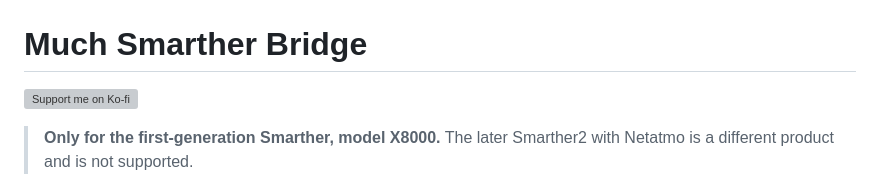
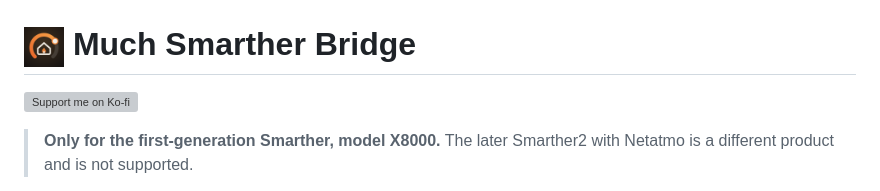
Before and after one commit to iu5gal/homebridge-much-smarther, a Markdown page: README.md, the part around the change. Drawn GitHub-style; pictures changed too: docs/images/icon.png (added); grey boxes are pictures that could not be loaded.

Commit message:
docs: plugin icon
The setup page's dial around a heated home, drawn for the project with
no third-party logos: SVG source and the 100×100 PNG for Homebridge,
also shown next to the README title.

Co-Authored-By: Claude Opus 5.5 <noreply@anthropic.com>

```diff
--- a/README.md
+++ b/README.md
@@ -1,6 +1,6 @@
 ![Much Smarther Bridge: the first-generation BTicino Smarther X8000 in Apple Home, over your local network](docs/images/social-preview.png)
 
-# Much Smarther Bridge
+# <img src="docs/images/icon.png" alt="" width="40" height="40" align="absmiddle"> Much Smarther Bridge
 
 [![Support me on Ko-fi](https://ko-fi.com/img/githubbutton_sm.svg)](https://ko-fi.com/iu5gal)
 
```
Also changed, not shown: 1 other file.
